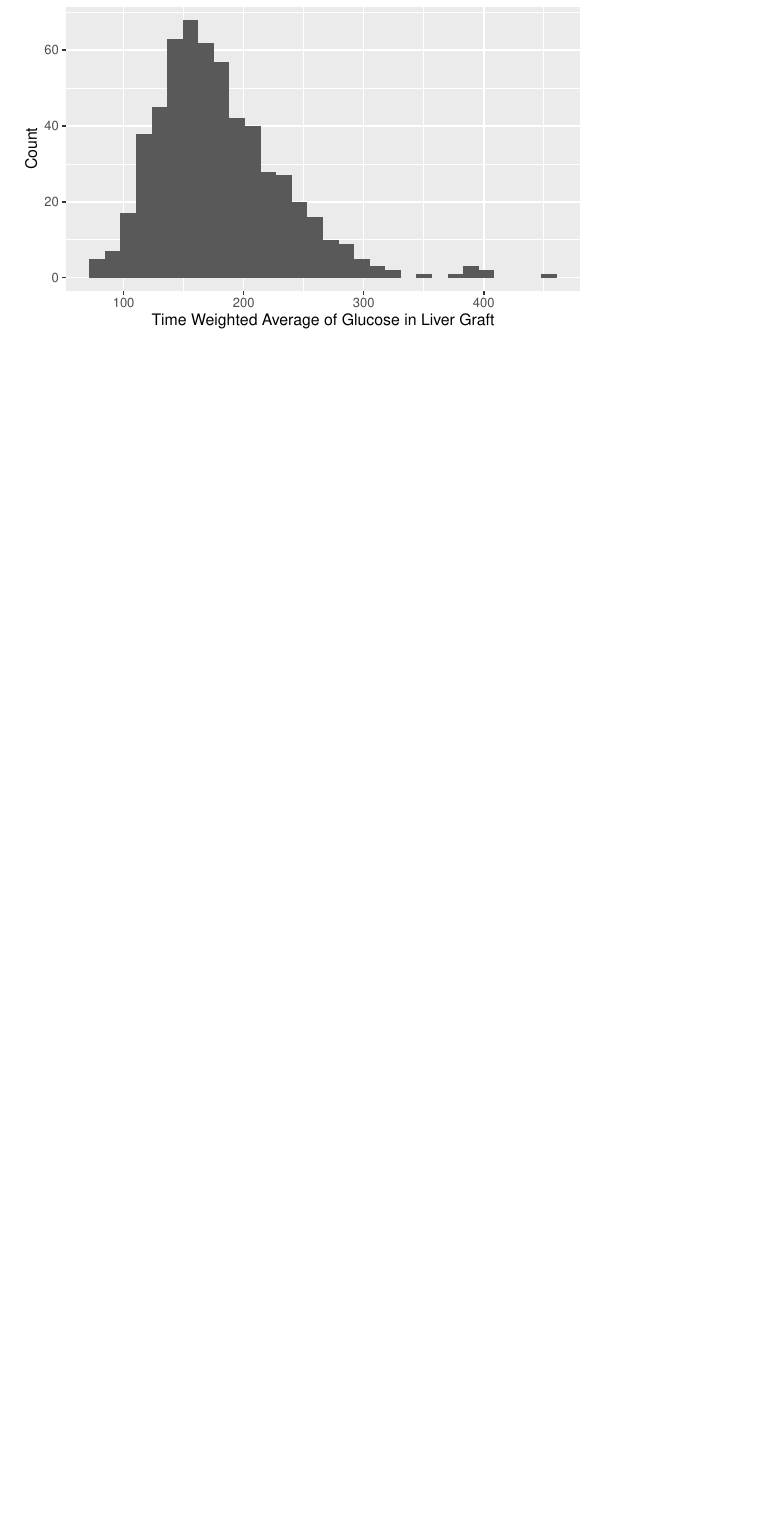
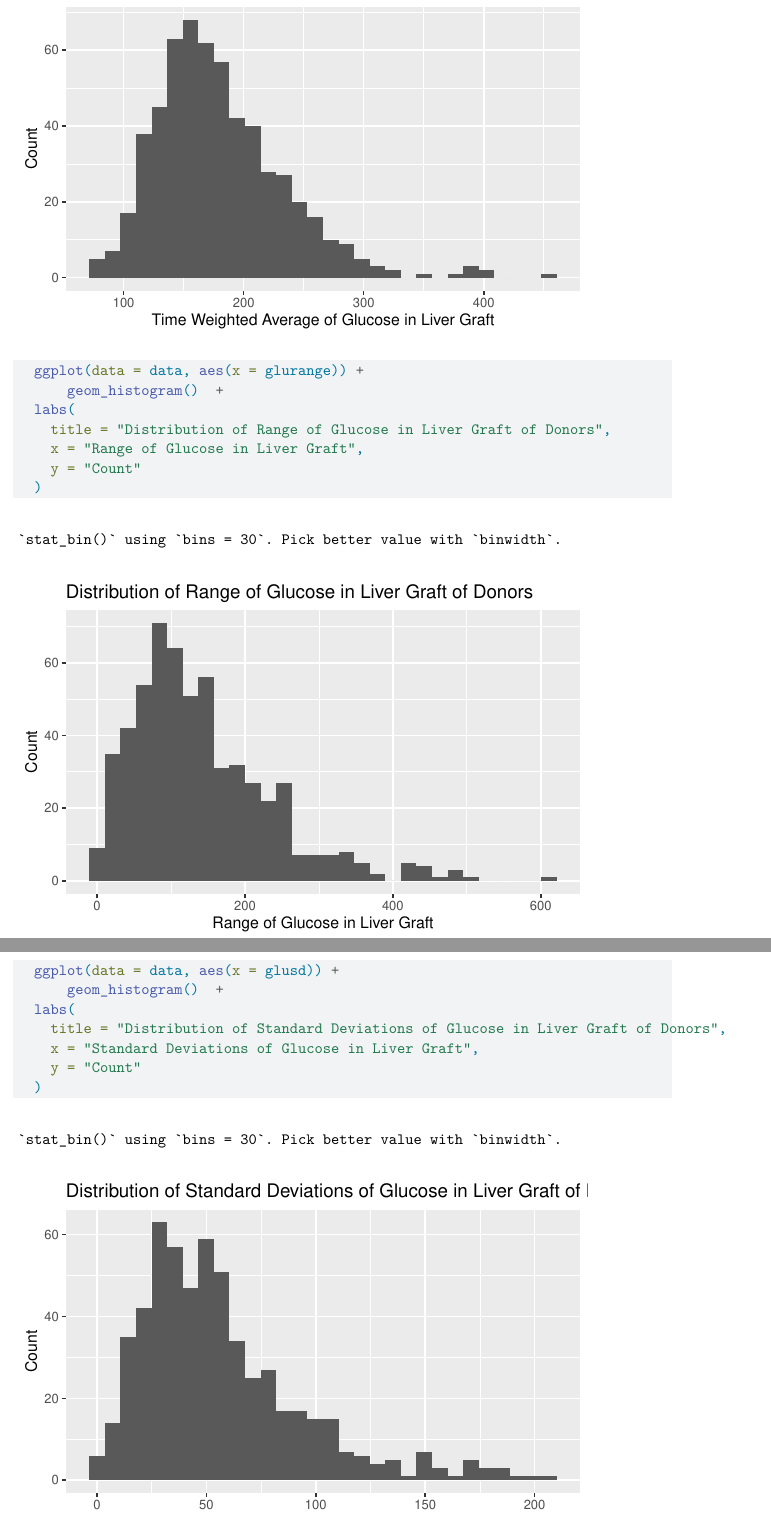
Before and after one commit to juliazinkin/STA198-Project, a Quarto document (project.qmd): part of page 2 of 3 before the commit and two parts of pages 2 and 3 of 5 after it, the two joined at a grey line, cut so that both start at the same text, the shorter picture padded with empty space. Rendered offline with R 4.5, knitr and Pandoc in place of Quarto, then LaTeX, with nearby package versions.

Commit message:
Histogram of SD and Range

````diff
--- a/project.qmd
+++ b/project.qmd
@@ -23,6 +23,29 @@ data <- read_csv("DonorHyperglycemia.csv")
   )
 
 ```
+
+```{r}
+  ggplot(data = data, aes(x = glurange)) +
+      geom_histogram()  +
+  labs(
+    title = "Distribution of Range of Glucose in Liver Graft of Donors",
+    x = "Range of Glucose in Liver Graft",
+    y = "Count"
+  )
+
+```
+
+```{r}
+  ggplot(data = data, aes(x = glusd)) +
+      geom_histogram()  +
+  labs(
+    title = "Distribution of Standard Deviations of Glucose in Liver Graft of Donors",
+    x = "Standard Deviations of Glucose in Liver Graft",
+    y = "Count"
+  )
+
+```
+
 
 ```{r}
 data <- data |>
````
